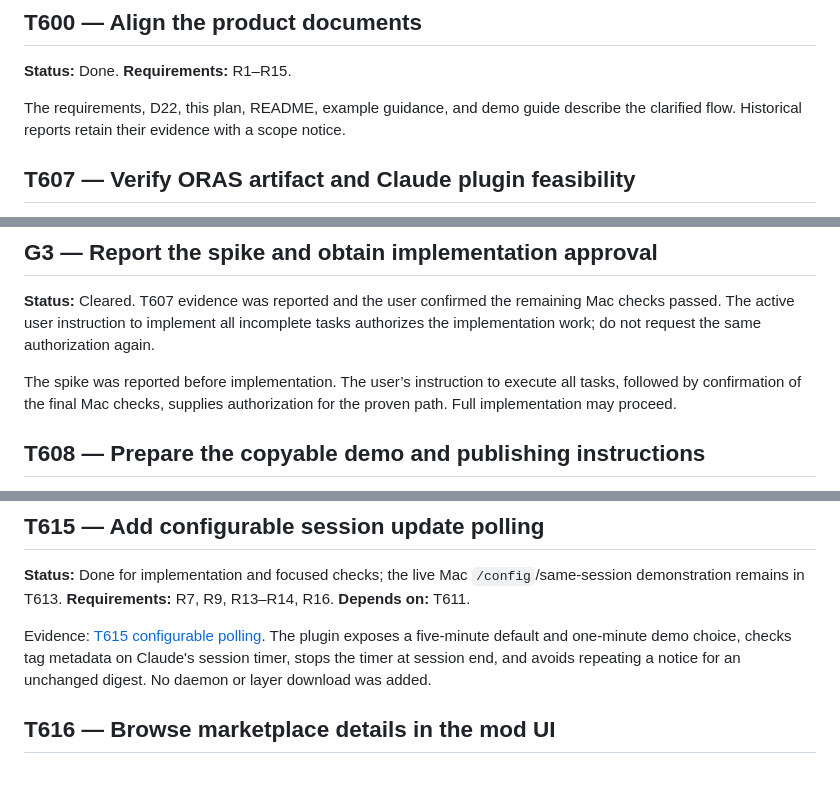
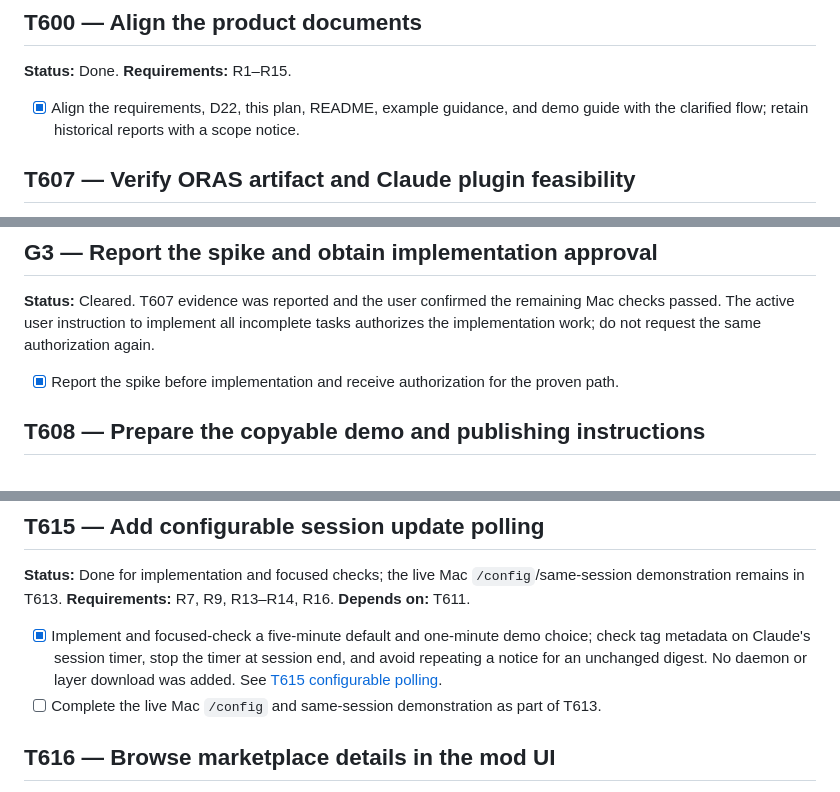
Before and after one commit to dmartinol/claude-oci-marketplace-poc, a Markdown page: docs/plan.md, 3 parts joined by grey strips. Drawn GitHub-style.

```diff
--- a/docs/plan.md
+++ b/docs/plan.md
@@ -14,7 +14,7 @@ Use Done, In progress, Backlog, or Blocked. Only mark work Done with evidence. K
 
 **Status:** Done. **Requirements:** R1–R15.
 
-The requirements, D22, this plan, README, example guidance, and demo guide describe the clarified flow. Historical reports retain their evidence with a scope notice.
+- [x] Align the requirements, D22, this plan, README, example guidance, and demo guide with the clarified flow; retain historical reports with a scope notice.
 
 ## T607 — Verify ORAS artifact and Claude plugin feasibility
 
@@ -36,7 +36,7 @@ The spike can use installed CLI tools and a small disposable fixture; it does no
 
 **Status:** Cleared. T607 evidence was reported and the user confirmed the remaining Mac checks passed. The active user instruction to implement all incomplete tasks authorizes the implementation work; do not request the same authorization again.
 
-The spike was reported before implementation. The user’s instruction to execute all tasks, followed by confirmation of the final Mac checks, supplies authorization for the proven path. Full implementation may proceed.
+- [x] Report the spike before implementation and receive authorization for the proven path.
 
 ## T608 — Prepare the copyable demo and publishing instructions
 
@@ -104,7 +113,8 @@ Evidence: [T614 final demo guide](demo/README.md) and [T614 guide review](implem
 
 **Status:** Done for implementation and focused checks; the live Mac `/config`/same-session demonstration remains in T613. **Requirements:** R7, R9, R13–R14, R16. **Depends on:** T611.
 
-Evidence: [T615 configurable polling](implementation-report.md#t615--configurable-session-update-polling-2026-10-15). The plugin exposes a five-minute default and one-minute demo choice, checks tag metadata on Claude's session timer, stops the timer at session end, and avoids repeating a notice for an unchanged digest. No daemon or layer download was added.
+- [x] Implement and focused-check a five-minute default and one-minute demo choice; check tag metadata on Claude's session timer, stop the timer at session end, and avoid repeating a notice for an unchanged digest. No daemon or layer download was added. See [T615 configurable polling](implementation-report.md#t615--configurable-session-update-polling-2026-10-15).
+- [ ] Complete the live Mac `/config` and same-session demonstration as part of T613.
 
 ## T616 — Browse marketplace details in the mod UI
 
```
Also changed, not shown: other parts of docs/plan.md (+21 -12 lines).
